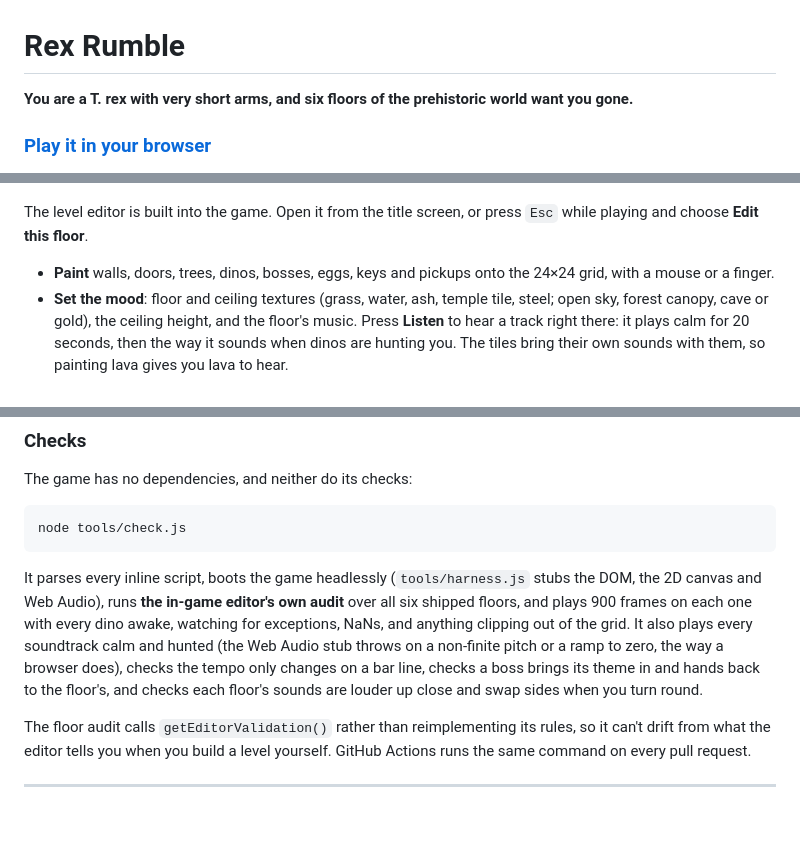
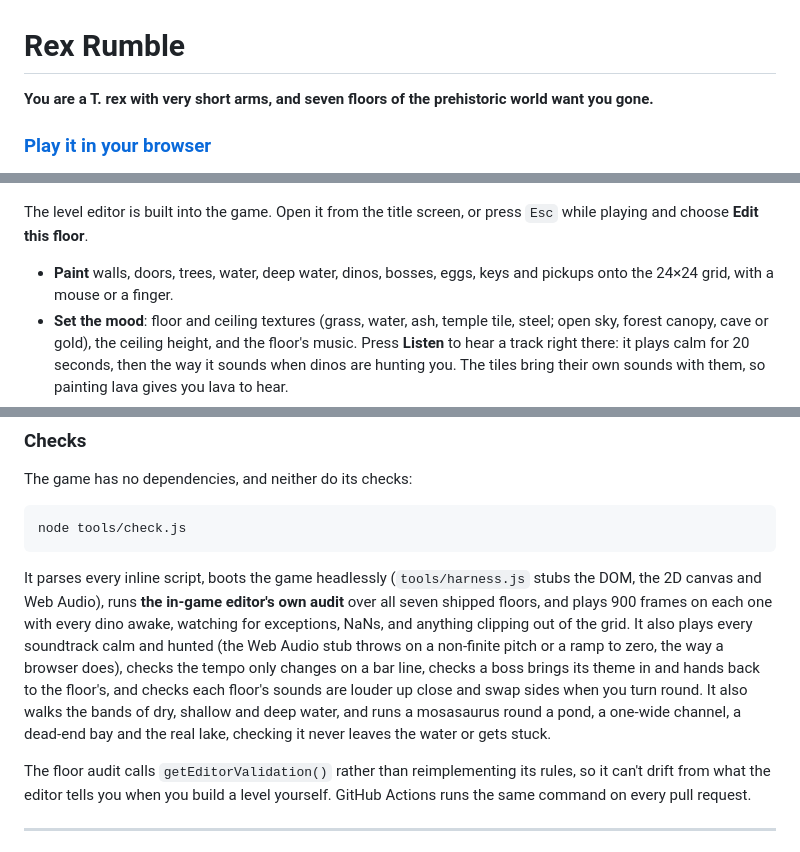
Before and after one commit to richdurham/dino_doom, a Markdown page: README.md, 3 parts joined by grey strips. Drawn GitHub-style; blank space fills up the shorter version.

````diff
--- a/README.md
+++ b/README.md
@@ -1,6 +1,6 @@
 # Rex Rumble
 
-**You are a T. rex with very short arms, and six floors of the prehistoric world want you gone.**
+**You are a T. rex with very short arms, and seven floors of the prehistoric world want you gone.**
 
 ### [Play it in your browser](https://richdurham.github.io/dino_doom/)
 
@@ -120,7 +129,7 @@ All of it is synthesized live in your browser: there are no music files.
 
 The level editor is built into the game. Open it from the title screen, or press `Esc` while playing and choose **Edit this floor**.
 
-- **Paint** walls, doors, trees, dinos, bosses, eggs, keys and pickups onto the 24×24 grid, with a mouse or a finger.
+- **Paint** walls, doors, trees, water, deep water, dinos, bosses, eggs, keys and pickups onto the 24×24 grid, with a mouse or a finger.
 - **Set the mood**: floor and ceiling textures (grass, water, ash, temple tile, steel; open sky, forest canopy, cave or gold), the ceiling height, and the floor's music. Press **Listen** to hear a track right there: it plays calm for 20 seconds, then the way it sounds when dinos are hunting you. The tiles bring their own sounds with them, so painting lava gives you lava to hear.
 - **Choose the exit's goal**: the footprint can be there from the start, or appear only once you beat the boss, scare off every dino, or find every egg. Tick **Boss drops key** and the last boss drops the key for the floor's key gates.
 - **It checks your work** as you paint: a tree plugging a one-tile passage, an exit you can't reach, a walled-in boss, an unreachable egg, or a key locked behind its own gate.
@@ -144,7 +153,7 @@ The game has no dependencies, and neither do its checks:
 node tools/check.js
 ```
 
-It parses every inline script, boots the game headlessly (`tools/harness.js` stubs the DOM, the 2D canvas and Web Audio), runs **the in-game editor's own audit** over all six shipped floors, and plays 900 frames on each one with every dino awake, watching for exceptions, NaNs, and anything clipping out of the grid. It also plays every soundtrack calm and hunted (the Web Audio stub throws on a non-finite pitch or a ramp to zero, the way a browser does), checks the tempo only changes on a bar line, checks a boss brings its theme in and hands back to the floor's, and checks each floor's sounds are louder up close and swap sides when you turn round.
+It parses every inline script, boots the game headlessly (`tools/harness.js` stubs the DOM, the 2D canvas and Web Audio), runs **the in-game editor's own audit** over all seven shipped floors, and plays 900 frames on each one with every dino awake, watching for exceptions, NaNs, and anything clipping out of the grid. It also plays every soundtrack calm and hunted (the Web Audio stub throws on a non-finite pitch or a ramp to zero, the way a browser does), checks the tempo only changes on a bar line, checks a boss brings its theme in and hands back to the floor's, and checks each floor's sounds are louder up close and swap sides when you turn round. It also walks the bands of dry, shallow and deep water, and runs a mosasaurus round a pond, a one-wide channel, a dead-end bay and the real lake, checking it never leaves the water or gets stuck.
 
 The floor audit calls `getEditorValidation()` rather than reimplementing its rules, so it can't drift from what the editor tells you when you build a level yourself. GitHub Actions runs the same command on every pull request.
 
````
Also changed, not shown: other parts of README.md (+13 -4 lines), media/biomes/biome-glassmere-lake.jpg (added), media/roster/mosasaurus.gif (added), 3 other files.
